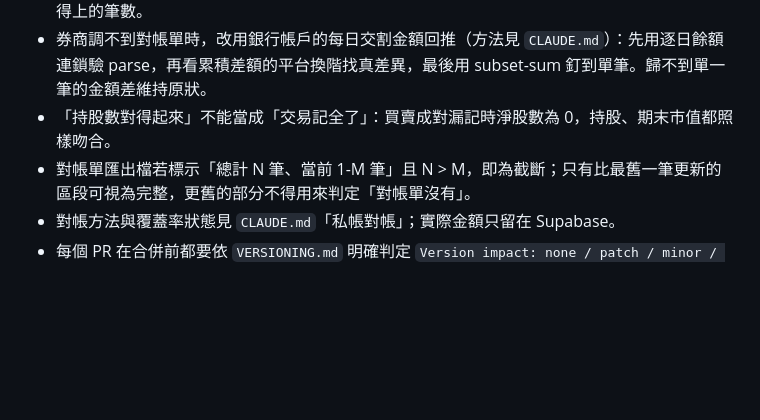
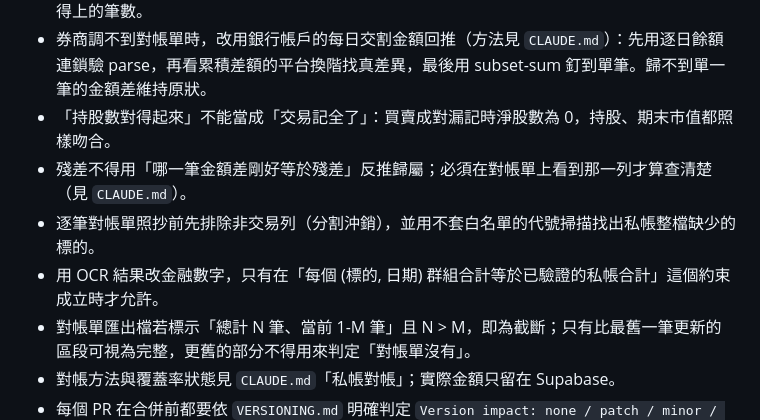
Before and after one commit to kevin1357111317/ks-wealth, a Markdown page: AGENTS.md, the part around the change. Drawn GitHub-style; blank space fills up the shorter version.

```diff
--- a/AGENTS.md
+++ b/AGENTS.md
@@ -11,6 +11,9 @@
 - 宣告某段「已對完」之前，必須跑逐筆雙向配對並列出兩邊所有配對不上的筆數。**日期區間被涵蓋不等於已驗** —— 區間內會混著別家券商、信託扣款與對帳單不列的股息。覆蓋率只能算配對得上的筆數。
 - 券商調不到對帳單時，改用銀行帳戶的每日交割金額回推（方法見 `CLAUDE.md`）：先用逐日餘額連鎖驗 parse，再看累積差額的平台換階找真差異，最後用 subset-sum 釘到單筆。歸不到單一筆的金額差維持原狀。
 - 「持股數對得起來」不能當成「交易記全了」：買賣成對漏記時淨股數為 0，持股、期末市值都照樣吻合。
+- 殘差不得用「哪一筆金額差剛好等於殘差」反推歸屬；必須在對帳單上看到那一列才算查清楚（見 `CLAUDE.md`）。
+- 逐筆對帳單照抄前先排除非交易列（分割沖銷），並用不套白名單的代號掃描找出私帳整檔缺少的標的。
+- 用 OCR 結果改金融數字，只有在「每個 (標的, 日期) 群組合計等於已驗證的私帳合計」這個約束成立時才允許。
 - 對帳單匯出檔若標示「總計 N 筆、當前 1-M 筆」且 N > M，即為截斷；只有比最舊一筆更新的區段可視為完整，更舊的部分不得用來判定「對帳單沒有」。
 - 對帳方法與覆蓋率狀態見 `CLAUDE.md`「私帳對帳」；實際金額只留在 Supabase。
 - 每個 PR 在合併前都要依 `VERSIONING.md` 明確判定 `Version impact: none / patch / minor / major`；以整個 PR 的最高影響為準，不能預設沿用上一版再 +1。
```
Also changed, not shown: CLAUDE.md (+31 -0 lines).
